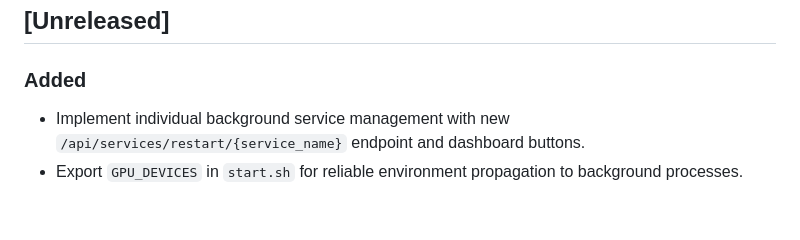
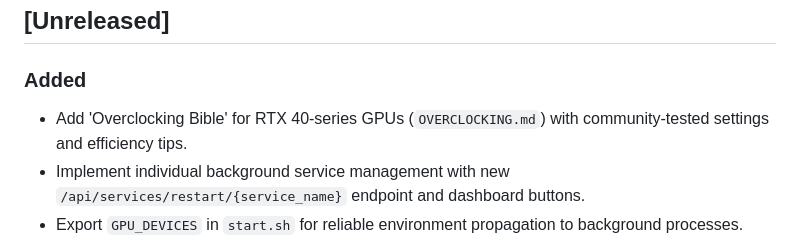
Before and after one commit to username-anthony-is-not-available/ergo-docker-miner, a Markdown page: CHANGELOG.md, the part around the change. Drawn GitHub-style; blank space fills up the shorter version.

```diff
--- a/CHANGELOG.md
+++ b/CHANGELOG.md
@@ -8,6 +8,7 @@ and this project adheres to [Semantic Versioning](https://semver.org/spec/v2.0.0
 ## [Unreleased]
 
 ### Added
+- Add 'Overclocking Bible' for RTX 40-series GPUs (`OVERCLOCKING.md`) with community-tested settings and efficiency tips.
 - Implement individual background service management with new `/api/services/restart/{service_name}` endpoint and dashboard buttons.
 - Export `GPU_DEVICES` in `start.sh` for reliable environment propagation to background processes.
 - Implement GPU name caching in `miner_api.py` to reduce SMI overhead and improve dashboard responsiveness.
```
Also changed, not shown: OVERCLOCKING.md (added, +63 -0 lines), README.md (+2 -0 lines).
